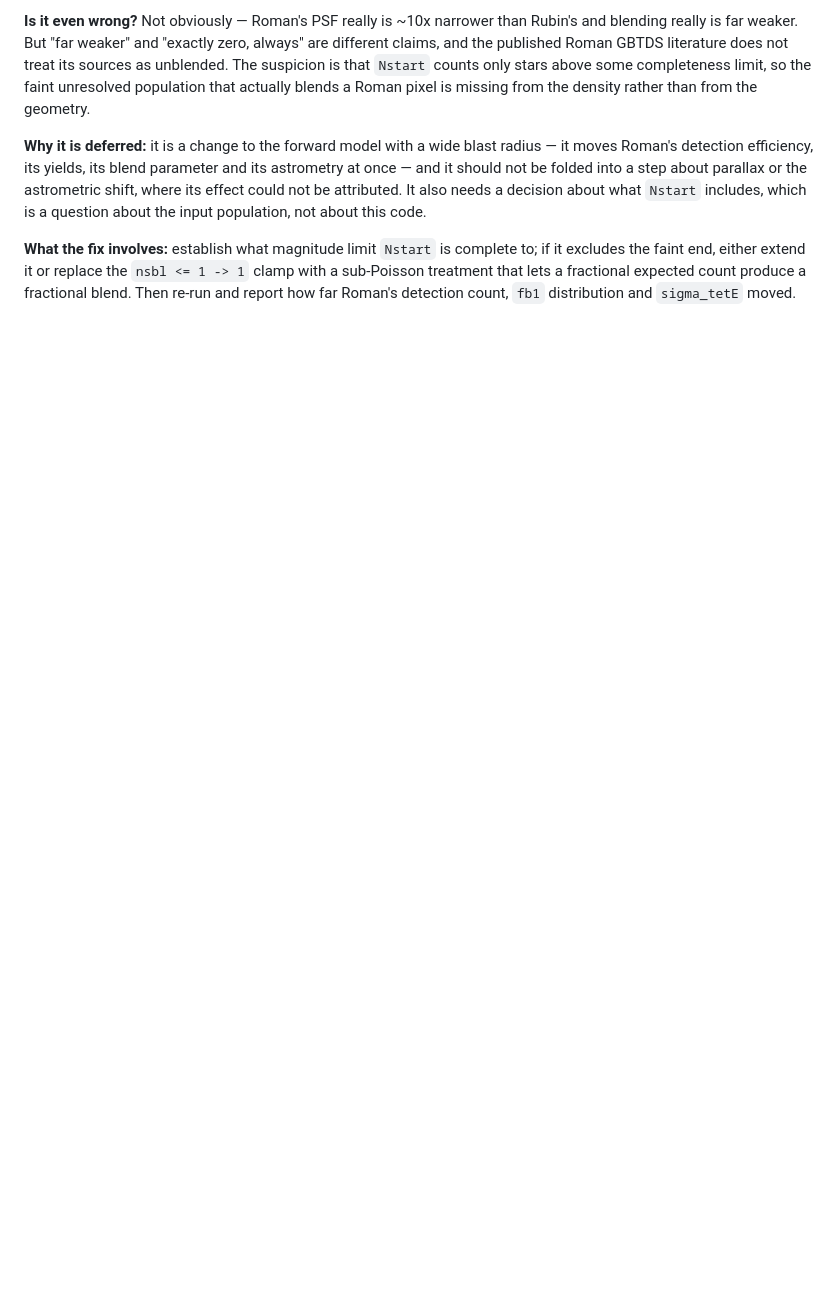
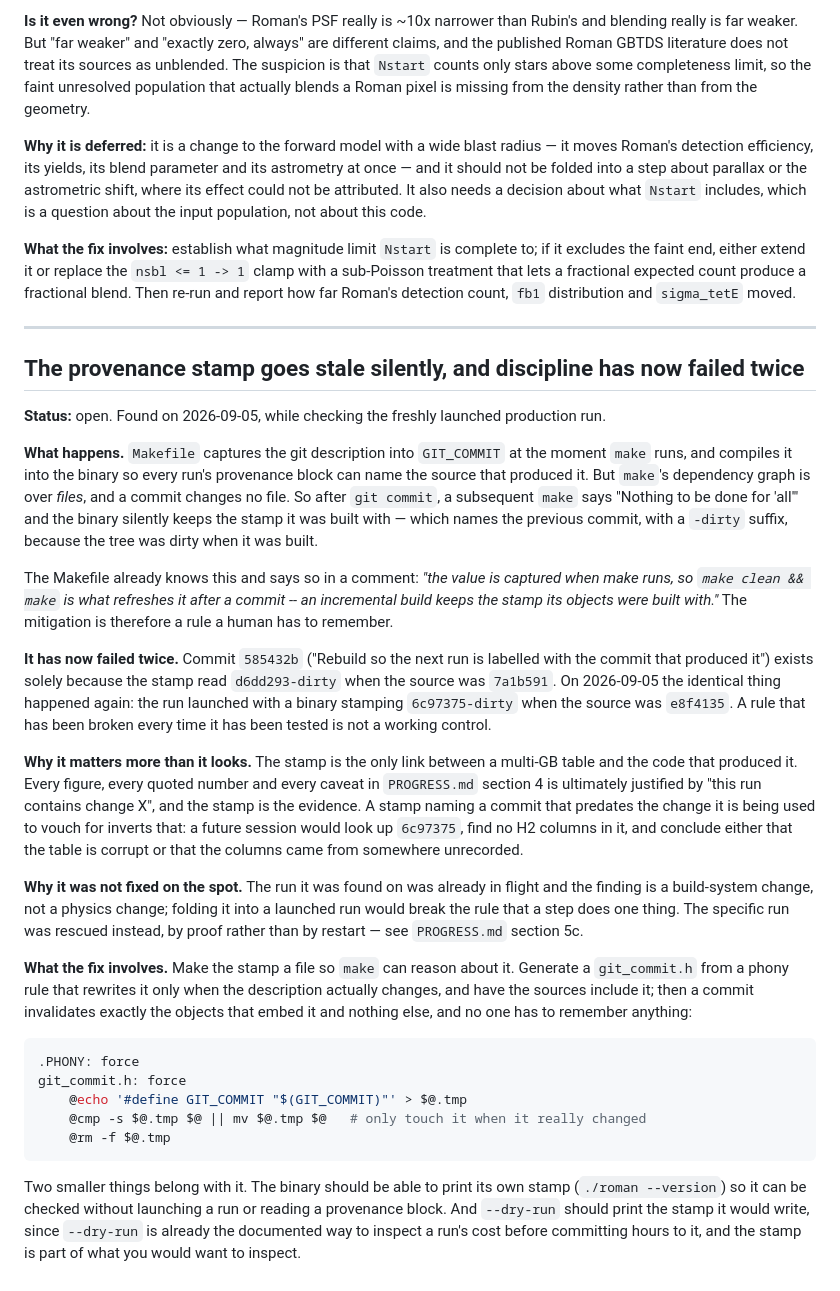
Before and after one commit to iamalisalehi/Roman-Rubin-microlensing, a Markdown page: OPEN_ITEMS.md, the part around the change. GitHub-like rendering; blank space fills up the shorter version.

Commit message:
Prove which source the running binary came from, since its label cannot
The production run launched an hour ago stamps git_commit 6c97375-dirty, but the source it
was built from is e8f4135. The binary was compiled at 00:22 with H2 written and uncommitted;
H2 then became 1c4f04e and H5 became e8f4135, and neither commit touched a file that make
watches, so make reported "Nothing to be done" and the binary kept its dirty-build stamp. The
-dirty suffix is doing exactly what the Makefile comment says it is for -- it truthfully says
"this commit plus edits" -- but it cannot say which commit those edits went on to become, and
that is the half that matters when the stamp is the only link between a multi-GB table and
the code that produced it.

The run was rescued by proof instead of by restarting it. Bulge_LSST.cpp was recompiled from
the clean e8f4135 tree with identical flags and the running binary's own stamp, and the two
objects compared after objcopy --strip-debug: the .text disassembly is identical apart from
the filename in objdump's header line. So the table this run is writing may be attributed to
e8f4135, and the output says the same thing from the other direction -- the header carries
du_sat, nepL_pk and nepR_pk from H2, and the provenance block carries stratified 1 and
stride_roman 5 from E1a and satellite_parallax 1 with L2_offset_AU 0.0100267 from H1.

The underlying defect is filed rather than fixed, because the run is in flight and this is a
build-system change, not a physics one. make's dependency graph is over files and a commit
changes no file, so the stamp goes stale silently after every commit that does not touch a
source. The Makefile already knows this and mitigates it with a rule a human has to remember,
and that rule has now failed both times it has been tested: commit 585432b exists solely
because the stamp once read d6dd293-dirty when the source was 7a1b591. A control that has
been broken every time it was tested is not a control. The OPEN_ITEMS entry proposes making
the stamp a generated header rewritten only when the description actually changes, so a commit
invalidates exactly the objects that embed it, plus a --version flag so a binary can be
questioned without launching a run.

Co-Authored-By: Claude Opus 5 <noreply@anthropic.com>
Claude-Session: https://claude.ai/code/session_01769yW3psw6MsuhEuQwrztJ

````diff
--- a/OPEN_ITEMS.md
+++ b/OPEN_ITEMS.md
@@ -695,3 +695,58 @@ question about the input population, not about this code.
 excludes the faint end, either extend it or replace the `nsbl <= 1 -> 1` clamp with a
 sub-Poisson treatment that lets a fractional expected count produce a fractional blend. Then
 re-run and report how far Roman's detection count, `fb1` distribution and `sigma_tetE` moved.
+
+---
+
+## The provenance stamp goes stale silently, and discipline has now failed twice
+
+**Status:** open. Found on 2026-09-05, while checking the freshly launched production run.
+
+**What happens.** `Makefile` captures the git description into `GIT_COMMIT` at the moment
+`make` runs, and compiles it into the binary so every run's provenance block can name the
+source that produced it. But `make`'s dependency graph is over *files*, and a commit changes no
+file. So after `git commit`, a subsequent `make` says "Nothing to be done for 'all'" and the
+binary silently keeps the stamp it was built with — which names the previous commit, with a
+`-dirty` suffix, because the tree was dirty when it was built.
+
+The Makefile already knows this and says so in a comment: *"the value is captured when make
+runs, so `make clean && make` is what refreshes it after a commit -- an incremental build keeps
+the stamp its objects were built with."* The mitigation is therefore a rule a human has to
+remember.
+
+**It has now failed twice.** Commit `585432b` ("Rebuild so the next run is labelled with the
+commit that produced it") exists solely because the stamp read `d6dd293-dirty` when the source
+was `7a1b591`. On 2026-09-05 the identical thing happened again: the run launched with a binary
+stamping `6c97375-dirty` when the source was `e8f4135`. A rule that has been broken every time
+it has been tested is not a working control.
+
+**Why it matters more than it looks.** The stamp is the only link between a multi-GB table and
+the code that produced it. Every figure, every quoted number and every caveat in `PROGRESS.md`
+section 4 is ultimately justified by "this run contains change X", and the stamp is the evidence.
+A stamp naming a commit that predates the change it is being used to vouch for inverts that: a
+future session would look up `6c97375`, find no H2 columns in it, and conclude either that the
+table is corrupt or that the columns came from somewhere unrecorded.
+
+**Why it was not fixed on the spot.** The run it was found on was already in flight and the
+finding is a build-system change, not a physics change; folding it into a launched run would
+break the rule that a step does one thing. The specific run was rescued instead, by proof
+rather than by restart — see `PROGRESS.md` section 5c.
+
+**What the fix involves.** Make the stamp a file so `make` can reason about it. Generate a
+`git_commit.h` from a phony rule that rewrites it only when the description actually changes,
+and have the sources include it; then a commit invalidates exactly the objects that embed it and
+nothing else, and no one has to remember anything:
+
+```make
+.PHONY: force
+git_commit.h: force
+	@echo '#define GIT_COMMIT "$(GIT_COMMIT)"' > $@.tmp
+	@cmp -s $@.tmp $@ || mv $@.tmp $@   # only touch it when it really changed
+	@rm -f $@.tmp
+```
+
+Two smaller things belong with it. The binary should be able to print its own stamp
+(`./roman --version`) so it can be checked without launching a run or reading a provenance
+block. And `--dry-run` should print the stamp it would write, since `--dry-run` is already the
+documented way to inspect a run's cost before committing hours to it, and the stamp is part of
+what you would want to inspect.
````
Also changed, not shown: PROGRESS.md (+21 -0 lines).
